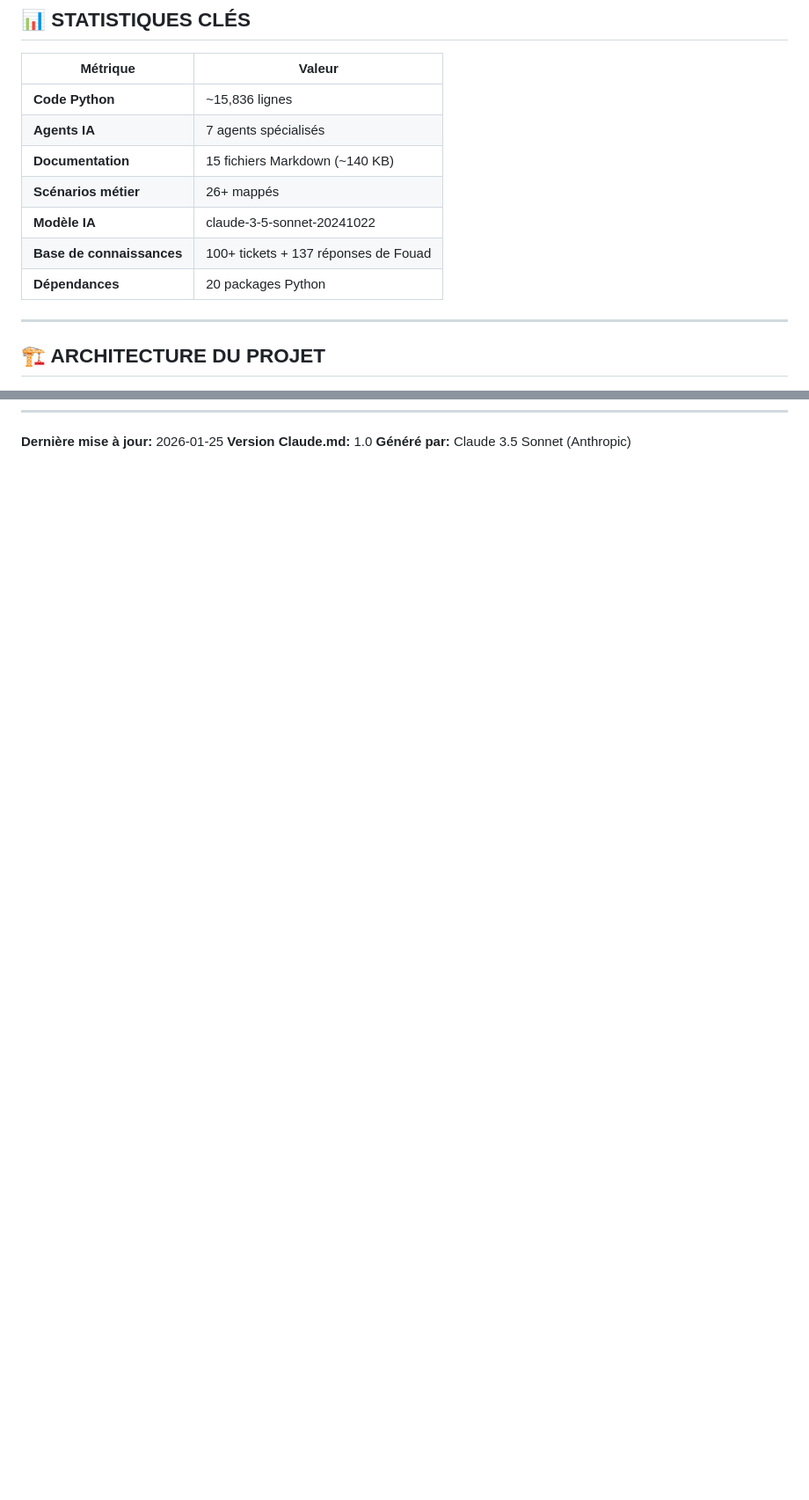
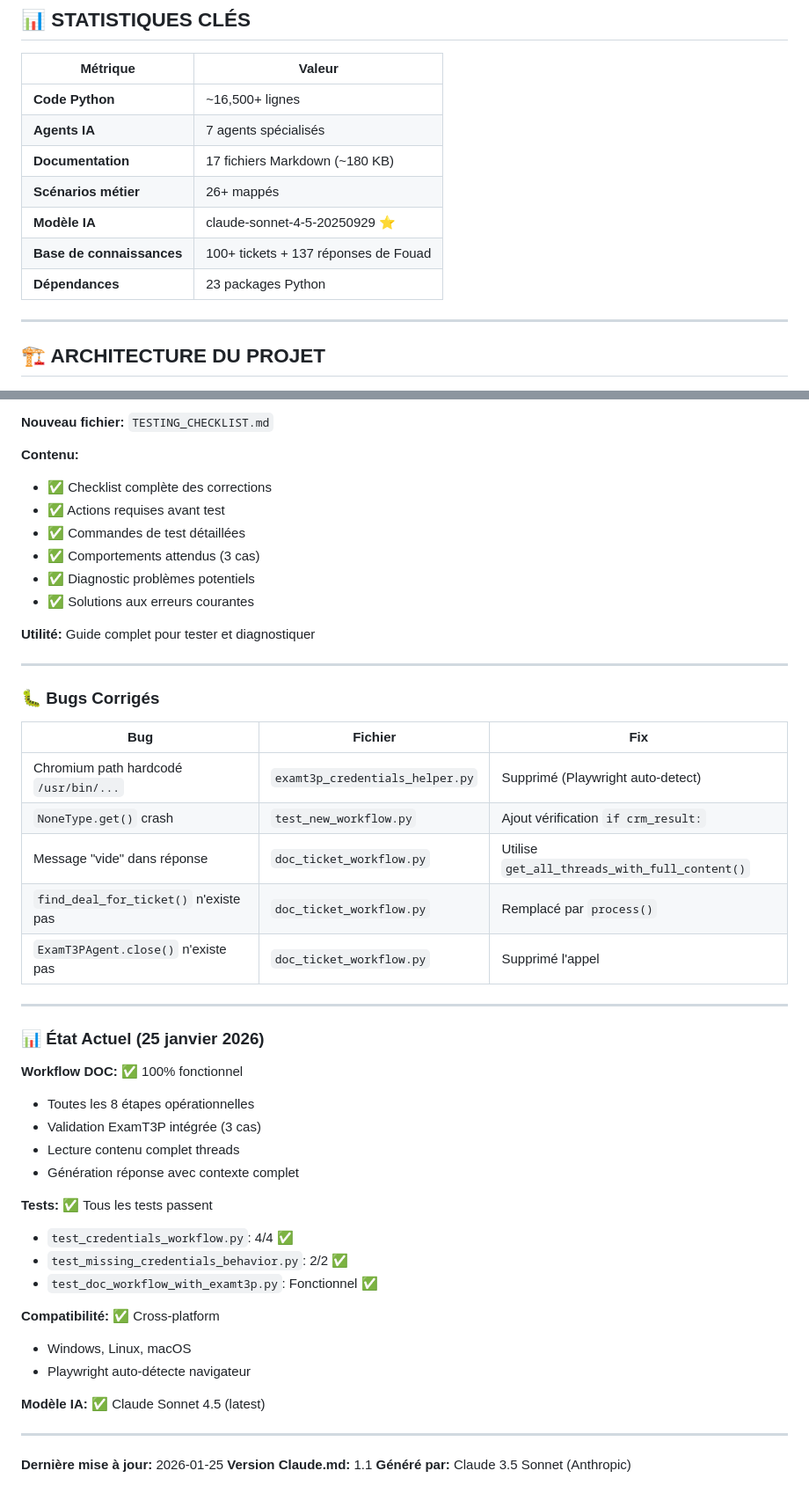
Before and after one commit to fouedh91760/a-level-saver, a Markdown page: Claude.md, 2 parts joined by grey strips. Shown at 88% size. Rendered like a GitHub page; blank space fills up the shorter version.

```diff
--- a/Claude.md
+++ b/Claude.md
@@ -23,13 +23,13 @@ Automatiser le traitement des tickets de support Zoho Desk en utilisant Claude A
 
 | Métrique | Valeur |
 |----------|--------|
-| **Code Python** | ~15,836 lignes |
+| **Code Python** | ~16,500+ lignes |
 | **Agents IA** | 7 agents spécialisés |
-| **Documentation** | 15 fichiers Markdown (~140 KB) |
+| **Documentation** | 17 fichiers Markdown (~180 KB) |
 | **Scénarios métier** | 26+ mappés |
-| **Modèle IA** | claude-3-5-sonnet-20241022 |
+| **Modèle IA** | claude-sonnet-4-5-20250929 ⭐ |
 | **Base de connaissances** | 100+ tickets + 137 réponses de Fouad |
-| **Dépendances** | 20 packages Python |
+| **Dépendances** | 23 packages Python |
 
 ---
 
@@ -1005,3 +1151,50 @@ d13bc15 - Add webhook payload and test data for testing
+**Nouveau fichier:** `TESTING_CHECKLIST.md`
+
+**Contenu:**
+- ✅ Checklist complète des corrections
+- ✅ Actions requises avant test
+- ✅ Commandes de test détaillées
+- ✅ Comportements attendus (3 cas)
+- ✅ Diagnostic problèmes potentiels
+- ✅ Solutions aux erreurs courantes
+
+**Utilité:** Guide complet pour tester et diagnostiquer
+
+---
+
+### 🐛 Bugs Corrigés
+
+| Bug | Fichier | Fix |
+|-----|---------|-----|
+| Chromium path hardcodé `/usr/bin/...` | `examt3p_credentials_helper.py` | Supprimé (Playwright auto-detect) |
+| `NoneType.get()` crash | `test_new_workflow.py` | Ajout vérification `if crm_result:` |
+| Message "vide" dans réponse | `doc_ticket_workflow.py` | Utilise `get_all_threads_with_full_content()` |
+| `find_deal_for_ticket()` n'existe pas | `doc_ticket_workflow.py` | Remplacé par `process()` |
+| `ExamT3PAgent.close()` n'existe pas | `doc_ticket_workflow.py` | Supprimé l'appel |
+
+---
+
+### 📊 État Actuel (25 janvier 2026)
+
+**Workflow DOC:** ✅ 100% fonctionnel
+- Toutes les 8 étapes opérationnelles
+- Validation ExamT3P intégrée (3 cas)
+- Lecture contenu complet threads
+- Génération réponse avec contexte complet
+
+**Tests:** ✅ Tous les tests passent
+- `test_credentials_workflow.py`: 4/4 ✅
+- `test_missing_credentials_behavior.py`: 2/2 ✅
+- `test_doc_workflow_with_examt3p.py`: Fonctionnel ✅
+
+**Compatibilité:** ✅ Cross-platform
+- Windows, Linux, macOS
+- Playwright auto-détecte navigateur
+
+**Modèle IA:** ✅ Claude Sonnet 4.5 (latest)
+
+---
+
 **Dernière mise à jour:** 2026-01-25
-**Version Claude.md:** 1.0
+**Version Claude.md:** 1.1
 **Généré par:** Claude 3.5 Sonnet (Anthropic)
```
Also changed, not shown: other parts of Claude.md (+146 -0 lines).
